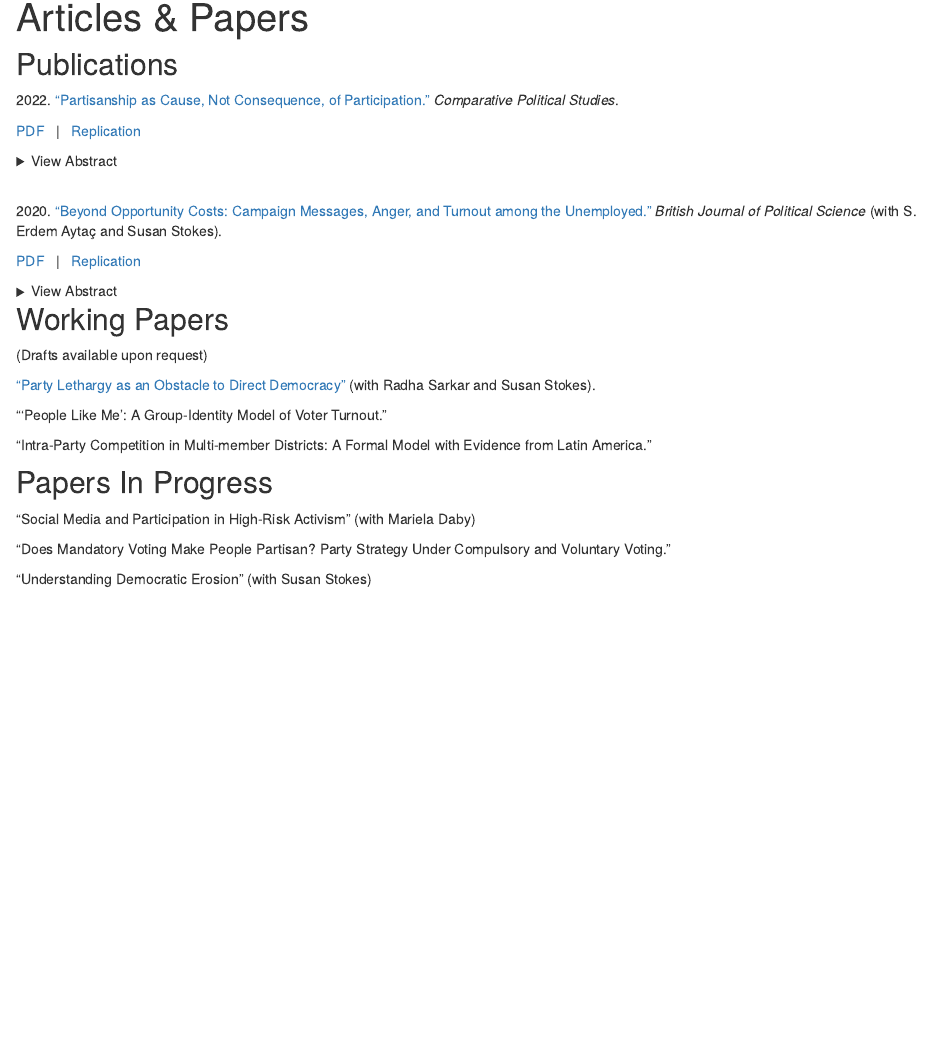
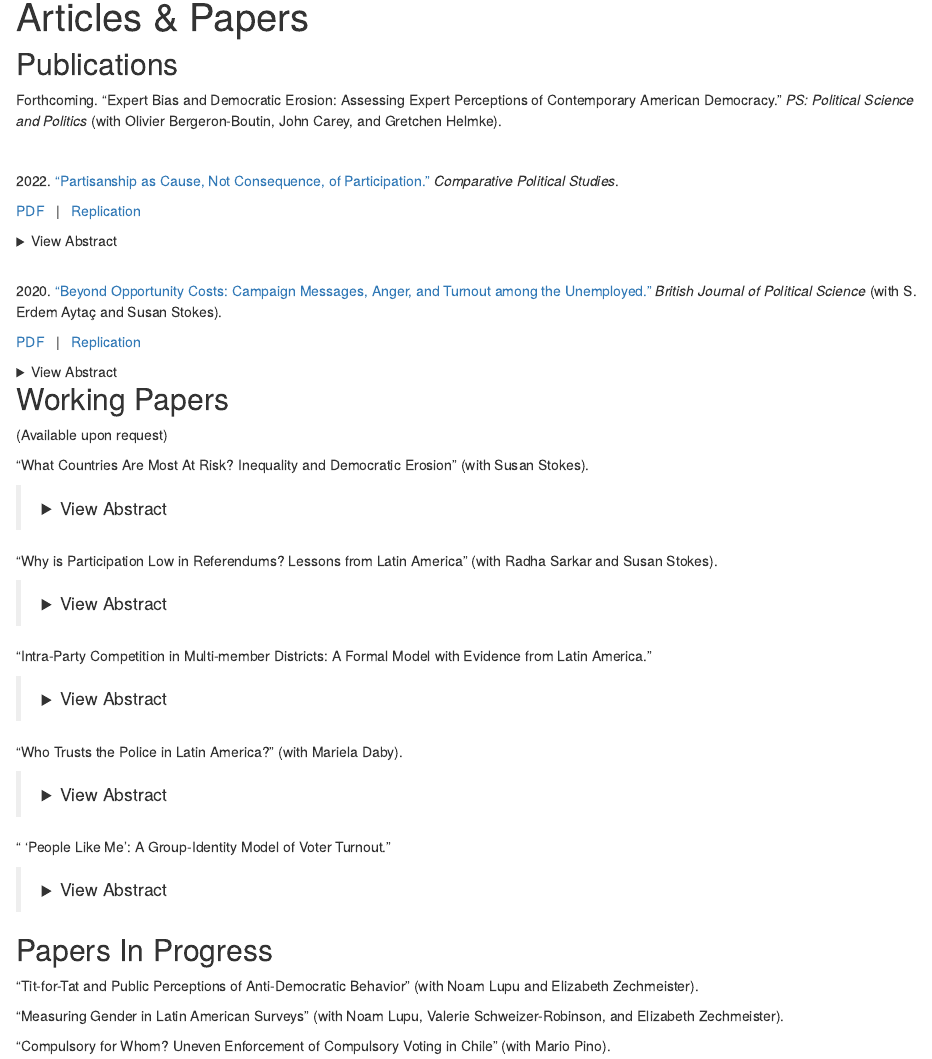
Before and after one commit to eligavin/academic-website, an R Markdown document (research.Rmd): the page in a window 1100 px wide, from 90 px down. Rendered offline with R 4.5, knitr and Pandoc, with nearby package versions; drawn as R Markdown's standard HTML page in place of the format the file asks for.

Commit message:
aug25-2023

```diff
--- a/research.Rmd
+++ b/research.Rmd
@@ -14,6 +14,11 @@ knitr::opts_chunk$set(echo = FALSE)
 
 
 ## Publications
+
+Forthcoming\. "Expert Bias and Democratic Erosion: Assessing Expert Perceptions of Contemporary American Democracy." *PS: Political Science and Politics* (with Olivier Bergeron-Boutin, John Carey, and Gretchen Helmke).
+
+<br>
+
 
 2022\. ["Partisanship as Cause, Not Consequence, of Participation."](https://journals.sagepub.com/doi/abs/10.1177/00104140211047406) *Comparative Political Studies*\.
 
@@ -44,8 +49,10 @@ Are people under economic stress more or less likely to vote, and why? With larg
 
 ## Working Papers
 
-(Drafts available upon request)
+(Available upon request)
 
-["Party Lethargy as an Obstacle to Direct Democracy"](files/ref_mobilization.pdf) (with Radha Sarkar and Susan Stokes).
 
-“'People Like Me': A Group-Identity Model of Voter Turnout.”
+"What Countries Are Most At Risk? Inequality and Democratic Erosion" (with Susan Stokes).
+
+<blockquote>
+<details><summary>View Abstract</summary>
@@ -51,0 +65,4 @@ Are people under economic stress more or less likely to vote, and why? With larg
+"Why is Participation Low in Referendums? Lessons from Latin America" (with Radha Sarkar and Susan Stokes).
+
+<blockquote>
+<details><summary>View Abstract</summary>
@@ -53,0 +79 @@ Are people under economic stress more or less likely to vote, and why? With larg
+<details><summary>View Abstract</summary>
@@ -53,0 +87,4 @@ Are people under economic stress more or less likely to vote, and why? With larg
+"Who Trusts the Police in Latin America?" (with Mariela Daby).
+
+<blockquote>
+<details><summary>View Abstract</summary>
@@ -53,0 +98,4 @@ Are people under economic stress more or less likely to vote, and why? With larg
+“ 'People Like Me': A Group-Identity Model of Voter Turnout.”
+
+<blockquote>
+<details><summary>View Abstract</summary>
@@ -55,8 +107,8 @@ Are people under economic stress more or less likely to vote, and why? With larg
 
 ## Papers In Progress
 
-"Social Media and Participation in High-Risk Activism" (with Mariela Daby)
+"Tit-for-Tat and Public Perceptions of Anti-Democratic Behavior" (with Noam Lupu and Elizabeth Zechmeister).
 
-“Does Mandatory Voting Make People Partisan? Party Strategy Under Compulsory and Voluntary Voting.”
+"Measuring Gender in Latin American Surveys" (with Noam Lupu, Valerie Schweizer-Robinson, and Elizabeth Zechmeister).
 
-"Understanding Democratic Erosion" (with Susan Stokes)
+"Compulsory for Whom? Uneven Enforcement of Compulsory Voting in Chile" (with Mario Pino).
--- a/theme.css
+++ b/theme.css
@@ -111,3 +111,8 @@ d-article a:hover, a:focus {
     font-weight: 500;
     border-color: var(--color-secondary);
 }
+
+blockquote {
+    border: none !important;
+    font-style: normal !important;
+}
```
Also changed, not shown: elirau_cv.pdf (added), research.html, search.json, research.Rmd (32 more changed lines).
